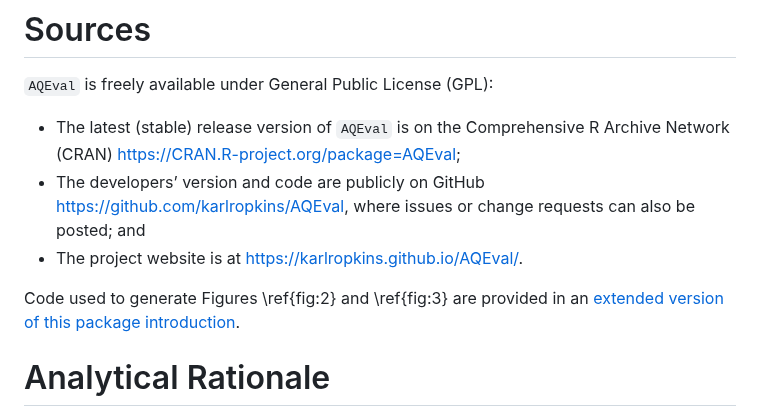
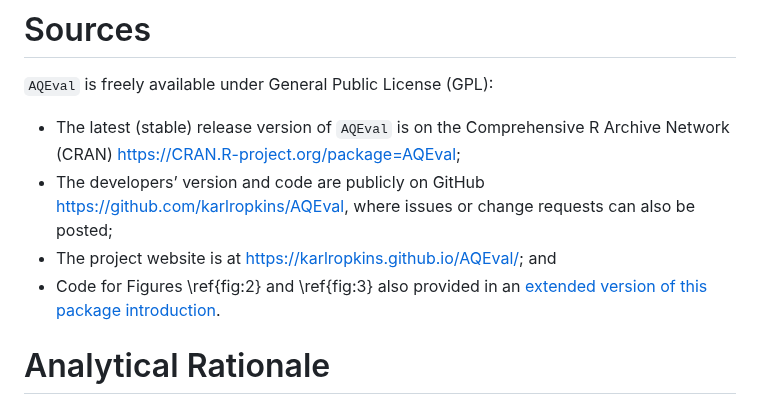
Before and after one commit to karlropkins/AQEval, a Markdown page: joss_paper/paper.md, the part around the change. Rendered like a GitHub page.

Commit message:
joss paper update

```diff
--- a/joss_paper/paper.md
+++ b/joss_paper/paper.md
@@ -70,10 +70,9 @@ of a number of statistical methods to provide a one-package option for anyone in
 [https://CRAN.R-project.org/package=AQEval](https://CRAN.R-project.org/package=AQEval);
 -	The developers’ version and code are publicly on GitHub
 [https://github.com/karlropkins/AQEval](https://github.com/karlropkins/AQEval), where issues or change
-requests can also be posted; and
--	The project website is at [https://karlropkins.github.io/AQEval/](https://karlropkins.github.io/AQEval/).
-
-Code used to generate Figures \ref{fig:2} and \ref{fig:3} are provided in an [extended
+requests can also be posted;
+-	The project website is at [https://karlropkins.github.io/AQEval/](https://karlropkins.github.io/AQEval/); and
+- Code for Figures \ref{fig:2} and \ref{fig:3} also provided in an [extended
 version of this package introduction](https://karlropkins.github.io/AQEval/articles/AQEval_Intro_Preprint.pdf).
 
 # Analytical Rationale
```
